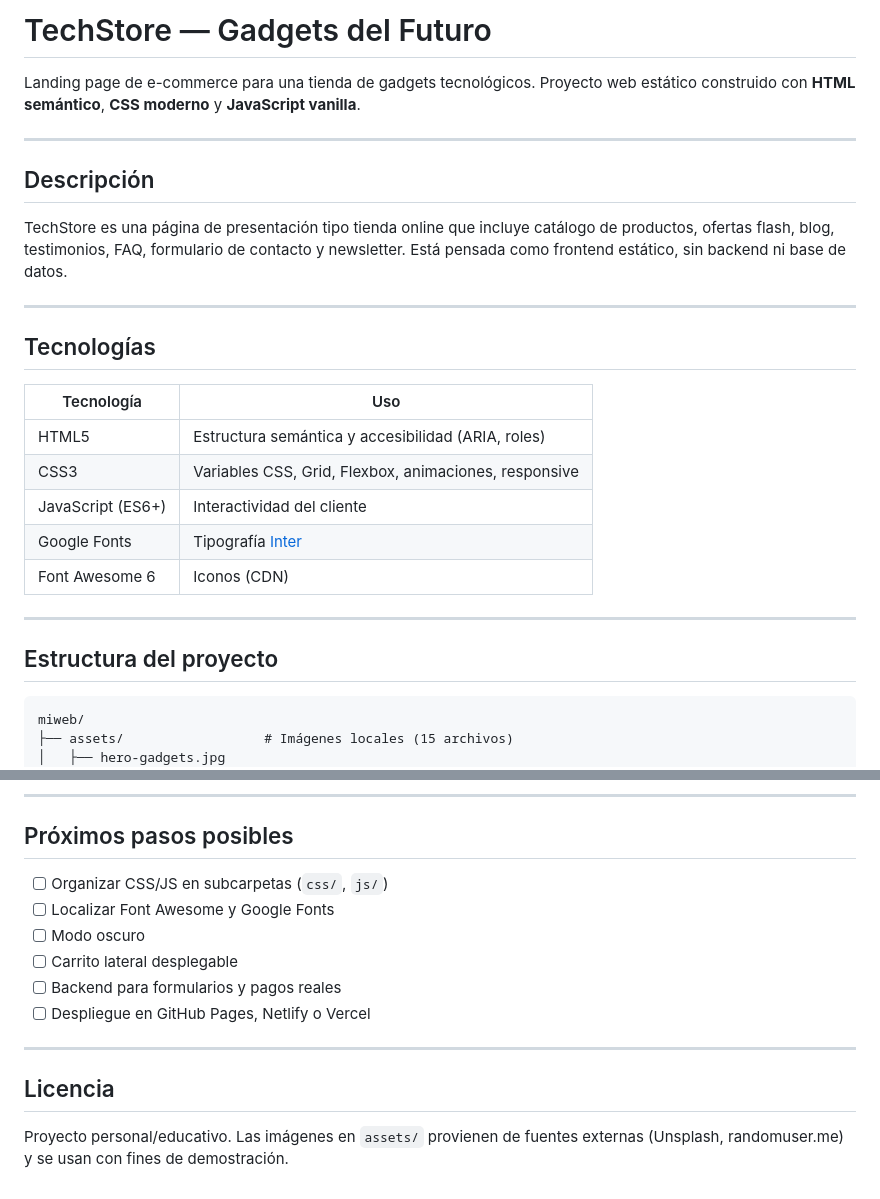
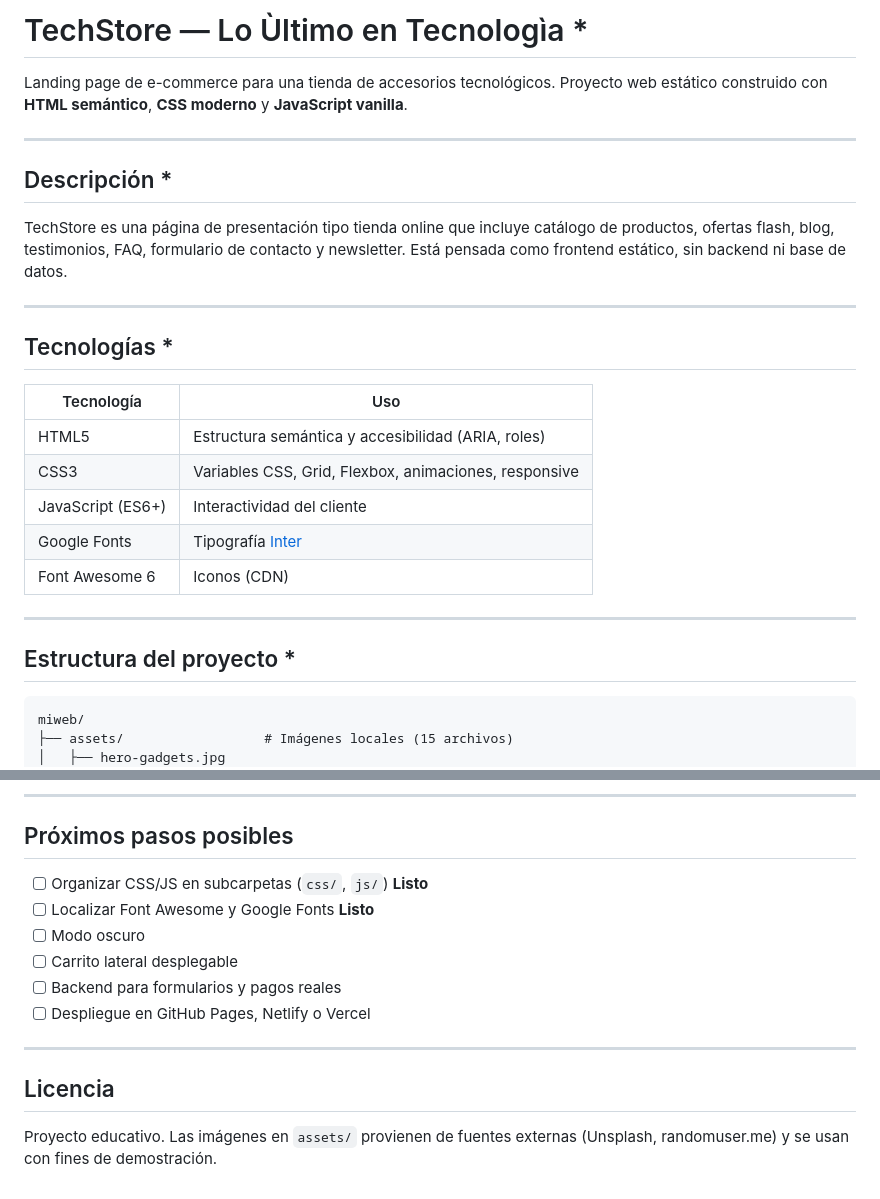
Before and after one commit to sadifv/miweb, a Markdown page: README.md, 2 parts joined by grey strips. Drawn GitHub-style.

Commit message:
docs: Mejorando documentaciòn y agregando -*- porque faltan màs cosas

````diff
--- a/README.md
+++ b/README.md
@@ -1,16 +1,16 @@
-# TechStore — Gadgets del Futuro
+# TechStore — Lo Ùltimo en Tecnologìa *
 
-Landing page de e-commerce para una tienda de gadgets tecnológicos. Proyecto web estático construido con **HTML semántico**, **CSS moderno** y **JavaScript vanilla**.
+Landing page de e-commerce para una tienda de accesorios tecnológicos. Proyecto web estático construido con **HTML semántico**, **CSS moderno** y **JavaScript vanilla**.
 
 ---
 
-## Descripción
+## Descripción *
 
 TechStore es una página de presentación tipo tienda online que incluye catálogo de productos, ofertas flash, blog, testimonios, FAQ, formulario de contacto y newsletter. Está pensada como frontend estático, sin backend ni base de datos.
 
 ---
 
-## Tecnologías
+## Tecnologías *
 
 | Tecnología | Uso |
 |------------|-----|
@@ -22,7 +22,7 @@ TechStore es una página de presentación tipo tienda online que incluye catálo
 
 ---
 
-## Estructura del proyecto
+## Estructura del proyecto *
 
 ```
 miweb/
@@ -142,8 +142,8 @@ Luego visita `http://localhost:8000`.
 
 ## Próximos pasos posibles
 
-- [ ] Organizar CSS/JS en subcarpetas (`css/`, `js/`)
-- [ ] Localizar Font Awesome y Google Fonts
+- [ ] Organizar CSS/JS en subcarpetas (`css/`, `js/`) **Listo**
+- [ ] Localizar Font Awesome y Google Fonts **Listo**
 - [ ] Modo oscuro
 - [ ] Carrito lateral desplegable
 - [ ] Backend para formularios y pagos reales
@@ -153,4 +153,4 @@ Luego visita `http://localhost:8000`.
 
 ## Licencia
 
-Proyecto personal/educativo. Las imágenes en `assets/` provienen de fuentes externas (Unsplash, randomuser.me) y se usan con fines de demostración.
+Proyecto educativo. Las imágenes en `assets/` provienen de fuentes externas (Unsplash, randomuser.me) y se usan con fines de demostración.
````
Also changed, not shown: other parts of README.md (+1 -1 lines).
